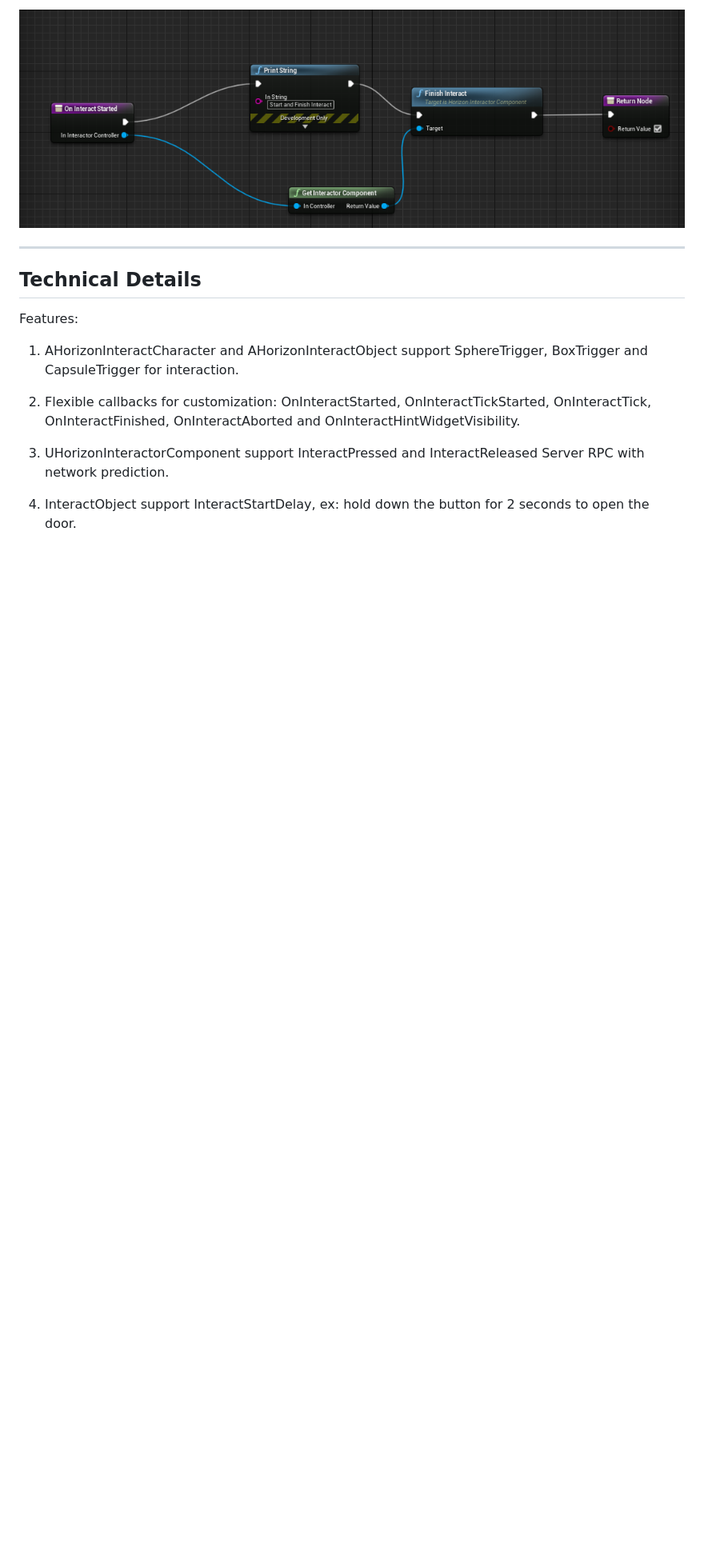
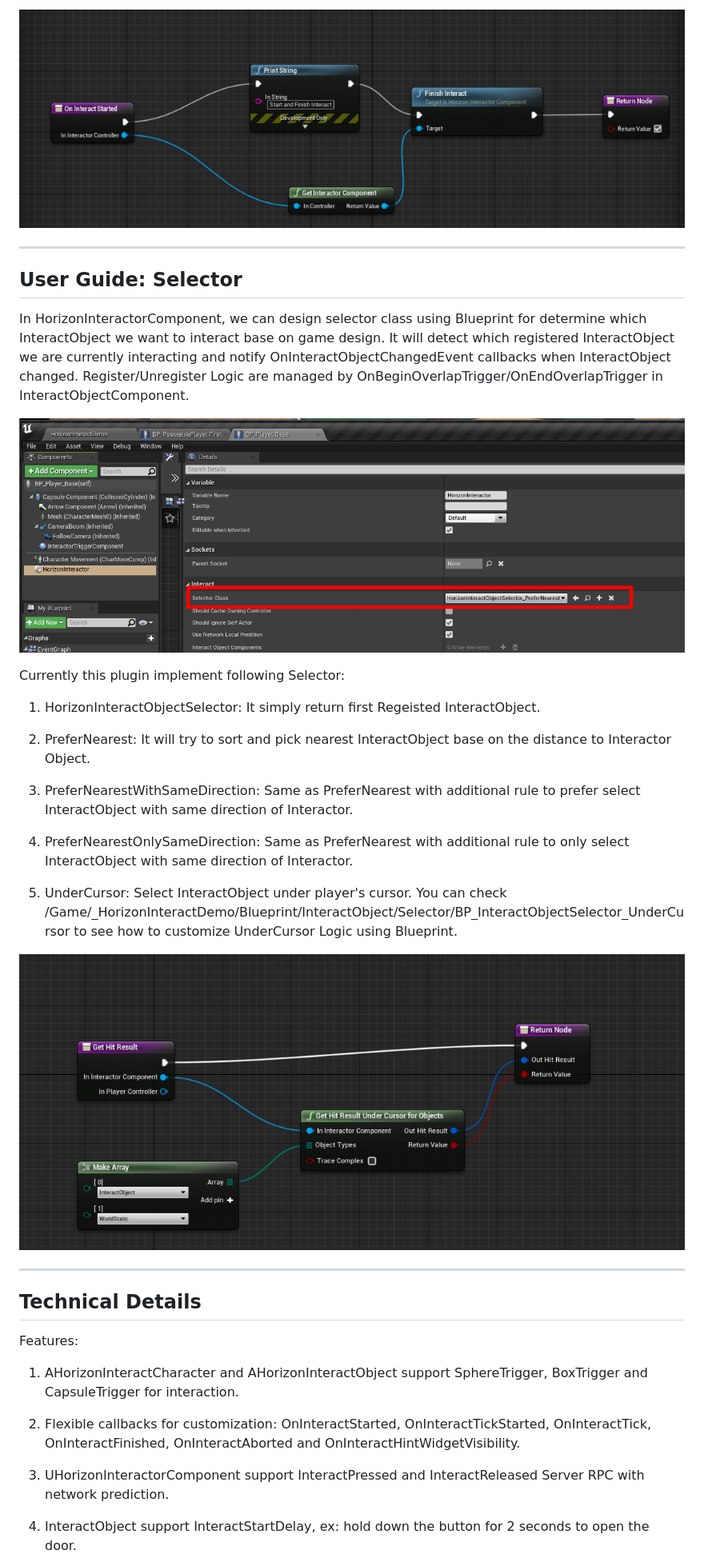
Before and after one commit to dorgonman/HorizonInteractDemo, a Markdown page: README.md, the part around the change. Shown: that part at 80% size. Rendered like a GitHub page; pictures changed too: ScreenShot/HorizonInteract_ScreenShot_InteractorSelector.png (added), ScreenShot/HorizonInteract_ScreenShot_InteractorSelector_UnderCursorCustomize.png (added); blank space fills up the shorter version.

Commit message:
[Doc] Add more Document

```diff
--- a/README.md
+++ b/README.md
@@ -79,6 +79,30 @@ Open Project Setting and Add InputAction Interact
 You should call FinishInteract when your interaction finished:
 
 ![OnInteractFinished](./ScreenShot/HorizonInteract_ScreenShot_InputAction_InteractObject2.png)
+
+
+
+-----------------------
+User Guide: Selector
+-----------------------
+
+In HorizonInteractorComponent, we can design selector class using Blueprint for determine which InteractObject we want to interact base on game design. It will detect which registered InteractObject we are currently interacting and notify OnInteractObjectChangedEvent callbacks when InteractObject changed. Register/Unregister Logic are managed by OnBeginOverlapTrigger/OnEndOverlapTrigger in InteractObjectComponent.
+
+![InteractorSelector](./ScreenShot/HorizonInteract_ScreenShot_InteractorSelector.png)
+
+Currently this plugin implement following Selector:
+
+1. HorizonInteractObjectSelector: It simply return first Regeisted InteractObject.
+
+2. PreferNearest: It will try to sort and pick nearest InteractObject base on the distance to Interactor Object.
+
+3. PreferNearestWithSameDirection: Same as PreferNearest with additional rule to prefer select InteractObject with same direction of Interactor.
+
+4. PreferNearestOnlySameDirection: Same as PreferNearest with additional rule to only select InteractObject with same direction of Interactor.
+
+5. UnderCursor: Select InteractObject under player's cursor. You can check /Game/_HorizonInteractDemo/Blueprint/InteractObject/Selector/BP_InteractObjectSelector_UnderCursor to see how to customize UnderCursor Logic using Blueprint.
+
+ ![InteractorSelector_UnderCursorCustomize](./ScreenShot/HorizonInteract_ScreenShot_InteractorSelector_UnderCursorCustomize.png)
 
 
 -----------------------
```
